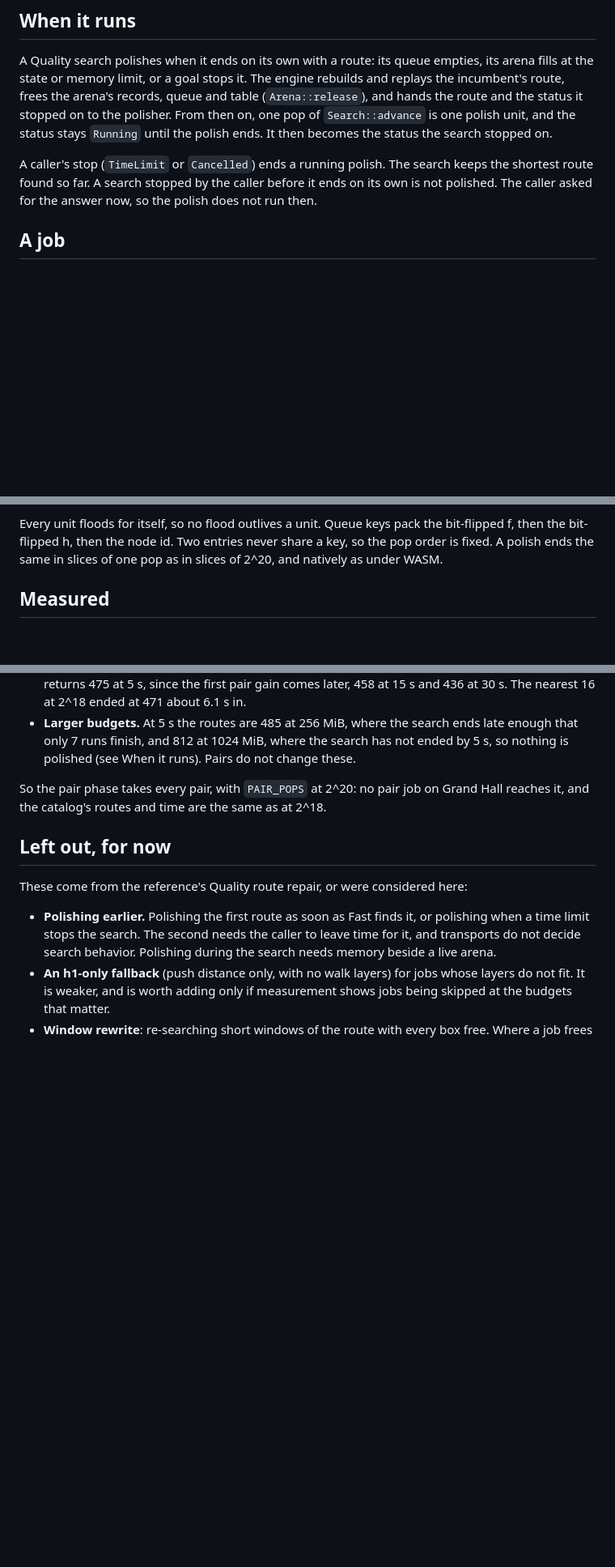
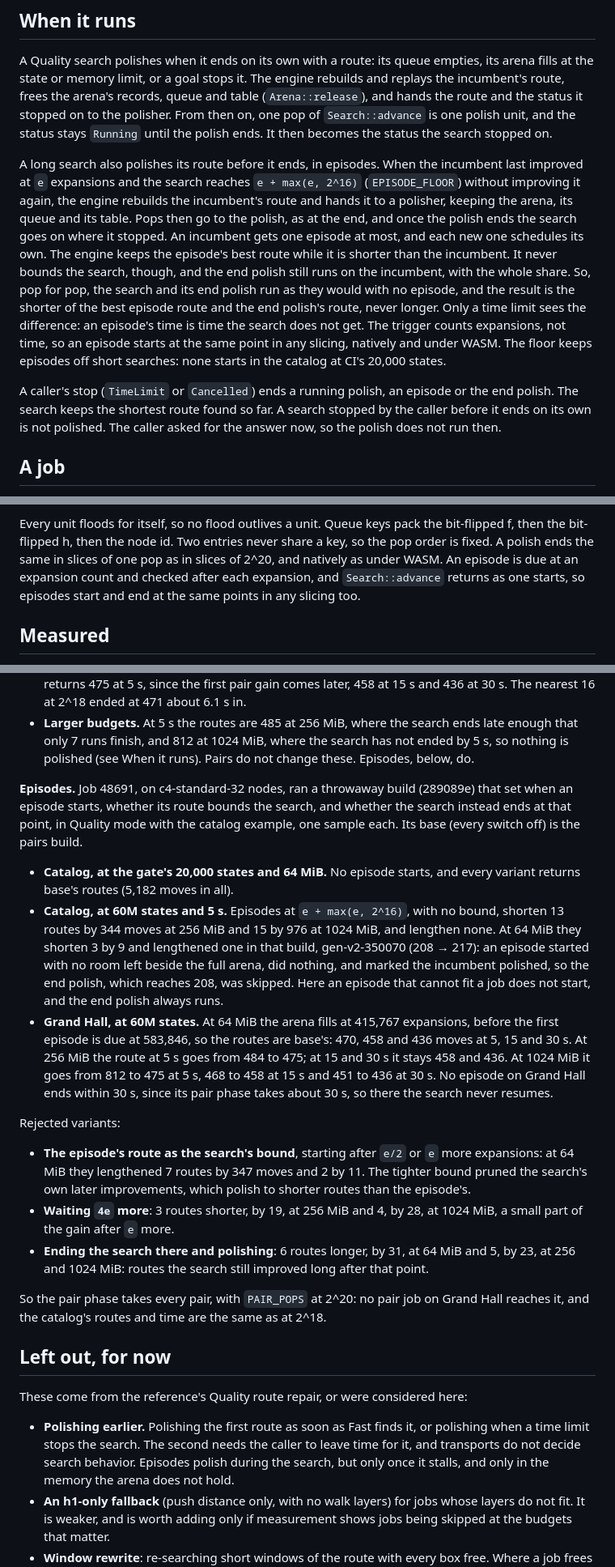
Before and after one commit to Willpatpost/SokomindRust, a Markdown page: docs/route-polish.md, 3 parts joined by grey strips. Shown at 81% size. Rendered like a GitHub page; blank space fills up the shorter version.

```diff
--- a/docs/route-polish.md
+++ b/docs/route-polish.md
@@ -25,8 +25,25 @@ stopped on to the polisher. From then on, one pop of `Search::advance` is one
 polish unit, and the status stays `Running` until the polish ends. It then
 becomes the status the search stopped on.
 
-A caller's stop (`TimeLimit` or `Cancelled`) ends a running polish. The search
-keeps the shortest route found so far. A search stopped by the caller before it
+A long search also polishes its route before it ends, in episodes. When the
+incumbent last improved at `e` expansions and the search reaches
+`e + max(e, 2^16)` (`EPISODE_FLOOR`) without improving it again, the engine
+rebuilds the incumbent's route and hands it to a polisher, keeping the arena,
+its queue and its table. Pops then go to the polish, as at the end, and once
+the polish ends the search goes on where it stopped. An incumbent gets one
+episode at most, and each new one schedules its own. The engine keeps the
+episode's best route while it is shorter than the incumbent. It never bounds
+the search, though, and the end polish still runs on the incumbent, with the
+whole share. So, pop for pop, the search and its end polish run as they
+would with no episode, and the result is the shorter of the best episode
+route and the end polish's route, never longer. Only a time limit sees the
+difference: an episode's time is time the search does not get. The trigger
+counts expansions, not time, so an episode starts at the same point in any
+slicing, natively and under WASM. The floor keeps episodes off short
+searches: none starts in the catalog at CI's 20,000 states.
+
+A caller's stop (`TimeLimit` or `Cancelled`) ends a running polish, an
+episode or the end polish. The search keeps the shortest route found so far. A search stopped by the caller before it
 ends on its own is not polished. The caller asked for the answer now, so the
 polish does not run then.
 
@@ -207,7 +238,10 @@ A unit is one of:
 Every unit floods for itself, so no flood outlives a unit. Queue keys pack the
 bit-flipped f, then the bit-flipped h, then the node id. Two entries never
 share a key, so the pop order is fixed. A polish ends the same in slices of one
-pop as in slices of 2^20, and natively as under WASM.
+pop as in slices of 2^20, and natively as under WASM. An episode is due at an
+expansion count and checked after each expansion, and `Search::advance`
+returns as one starts, so episodes start and end at the same points in any
+slicing too.
 
 ## Measured
 
@@ -330,7 +364,43 @@ identical in every variant: same expanded counts, same `reserved_bytes`.
 - **Larger budgets.** At 5 s the routes are 485 at 256 MiB, where the search
   ends late enough that only 7 runs finish, and 812 at 1024 MiB, where the
   search has not ended by 5 s, so nothing is polished (see When it runs).
-  Pairs do not change these.
+  Pairs do not change these. Episodes, below, do.
+
+**Episodes.** Job 48691, on c4-standard-32 nodes, ran a throwaway build
+(289089e) that set when an episode starts, whether its route bounds the
+search, and whether the search instead ends at that point, in Quality mode
+with the catalog example, one sample each. Its base (every switch off) is
+the pairs build.
+
+- **Catalog, at the gate's 20,000 states and 64 MiB.** No episode starts, and
+  every variant returns base's routes (5,182 moves in all).
+- **Catalog, at 60M states and 5 s.** Episodes at `e + max(e, 2^16)`, with
+  no bound, shorten 13 routes by 344 moves at 256 MiB and 15 by 976 at
+  1024 MiB, and lengthen none. At 64 MiB they shorten 3 by 9 and lengthened
+  one in that build, gen-v2-350070 (208 → 217): an episode started with no
+  room left beside the full arena, did nothing, and marked the incumbent
+  polished, so the end polish, which reaches 208, was skipped. Here an
+  episode that cannot fit a job does not start, and the end polish always
+  runs.
+- **Grand Hall, at 60M states.** At 64 MiB the arena fills at 415,767
+  expansions, before the first episode is due at 583,846, so the routes are
+  base's: 470, 458 and 436 moves at 5, 15 and 30 s. At 256 MiB the route at
+  5 s goes from 484 to 475; at 15 and 30 s it stays 458 and 436. At 1024 MiB
+  it goes from 812 to 475 at 5 s, 468 to 458 at 15 s and 451 to 436 at 30 s.
+  No episode on Grand Hall ends within 30 s, since its pair phase takes about
+  30 s, so there the search never resumes.
+
+Rejected variants:
+
+- **The episode's route as the search's bound**, starting after `e/2` or `e`
+  more expansions: at 64 MiB they lengthened 7 routes by 347 moves and 2 by
+  11. The tighter bound pruned the search's own later improvements, which
+  polish to shorter routes than the episode's.
+- **Waiting `4e` more**: 3 routes shorter, by 19, at 256 MiB and 4, by 28, at
+  1024 MiB, a small part of the gain after `e` more.
+- **Ending the search there and polishing**: 6 routes longer, by 31, at
+  64 MiB and 5, by 23, at 256 and 1024 MiB: routes the search still improved
+  long after that point.
 
 So the pair phase takes every pair, with `PAIR_POPS` at 2^20: no pair job on
 Grand Hall reaches it, and the catalog's routes and time are the same as at
@@ -343,7 +413,8 @@ These come from the reference's Quality route repair, or were considered here:
 - **Polishing earlier.** Polishing the first route as soon as Fast finds it,
   or polishing when a time limit stops the search. The second needs the
   caller to leave time for it, and transports do not decide search behavior.
-  Polishing during the search needs memory beside a live arena.
+  Episodes polish during the search, but only once it stalls, and only in the
+  memory the arena does not hold.
 - **An h1-only fallback** (push distance only, with no walk layers) for jobs
   whose layers do not fit. It is weaker, and is worth adding only if
   measurement shows jobs being skipped at the budgets that matter.
```
Also changed, not shown: other parts of docs/route-polish.md (+15 -1 lines), README.md (+8 -4 lines).
